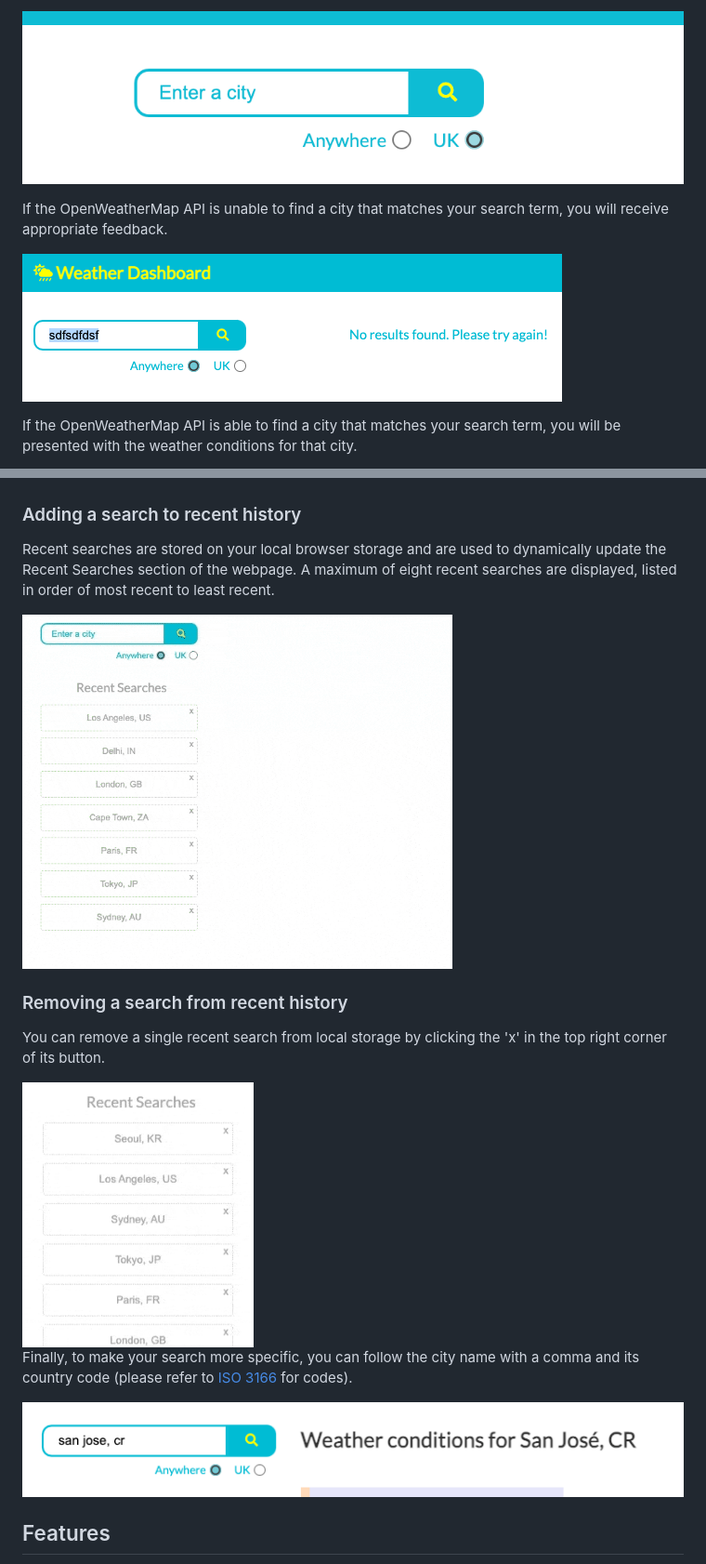
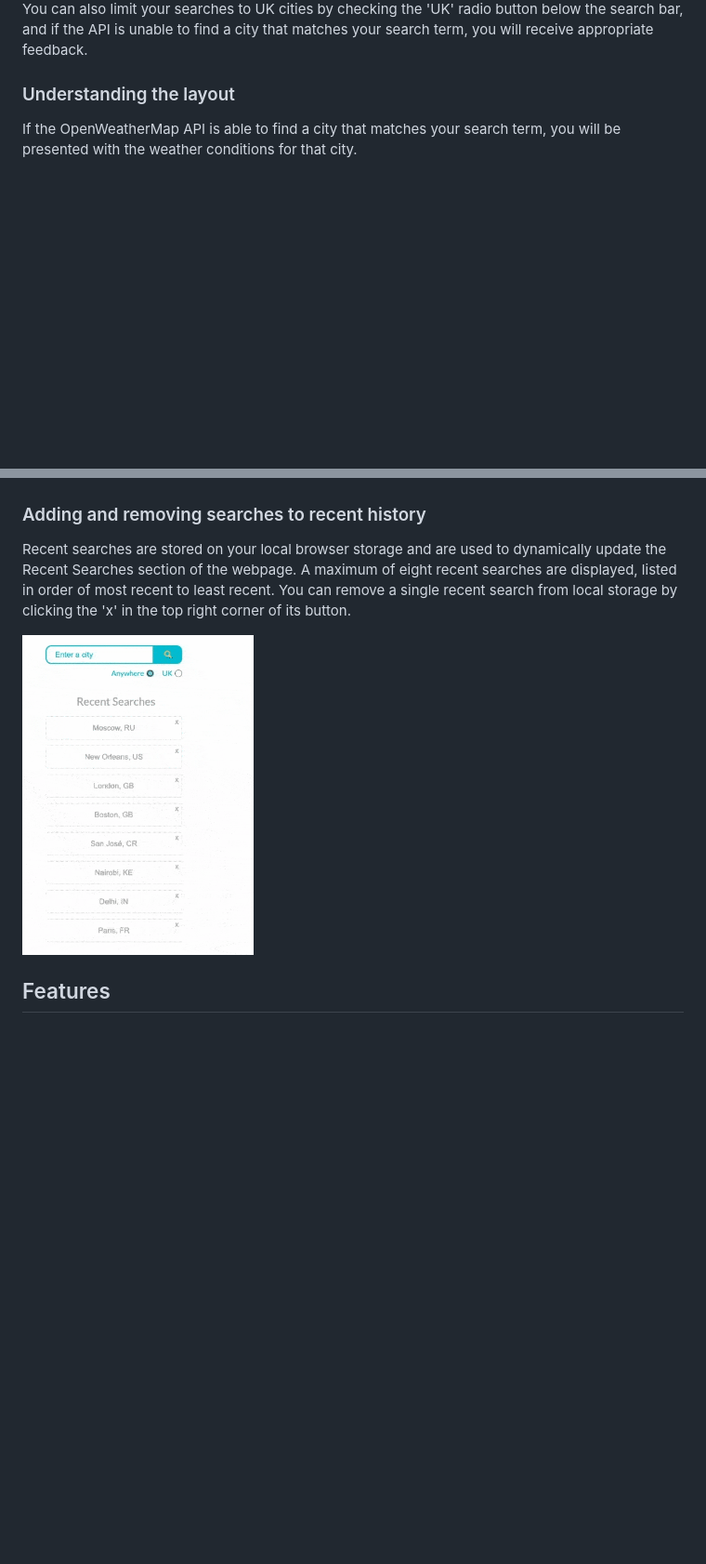
Before and after one commit to shisinbin/weather-dashboard, a Markdown page: README.md, 2 parts joined by grey strips. Shown: that part at 93% size. Rendered like a GitHub page; pictures changed too: img/_ss6.gif (added); blank space fills up the shorter version.

Commit message:
go gif mad with the readme files, as who doesn't like gifs

```diff
--- a/README.md
+++ b/README.md
@@ -30,9 +30,7 @@ You can limit your searches to UK cities by checking the 'UK' radio button below
 
-![screenshot of radio buttons under search bar](img/_ss2.png)
+You can also limit your searches to UK cities by checking the 'UK' radio button below the search bar, and if the API is unable to find a city that matches your search term, you will receive appropriate feedback.
 
-If the OpenWeatherMap API is unable to find a city that matches your search term, you will receive appropriate feedback.
-
-![screenshot of feedback given when searching incorrectly](img/_ss3.png)
+### Understanding the layout
 
 If the OpenWeatherMap API is able to find a city that matches your search term, you will be presented with the weather conditions for that city.
 
@@ -48,21 +46,11 @@ In the forecast section, you can view information about the weather for every th
 
 ![screenshot of a different day's forecast being viewed](img/_ss6.png)
 
-### Adding a search to recent history
+### Adding and removing searches to recent history
 
-Recent searches are stored on your local browser storage and are used to dynamically update the Recent Searches section of the webpage. A maximum of eight recent searches are displayed, listed in order of most recent to least recent.
+Recent searches are stored on your local browser storage and are used to dynamically update the Recent Searches section of the webpage. A maximum of eight recent searches are displayed, listed in order of most recent to least recent. You can remove a single recent search from local storage by clicking the 'x' in the top right corner of its button.
 
-<img width="65%" src="img/_ss7.gif" alt="city being added to recent searches">
-
-### Removing a search from recent history
-
-You can remove a single recent search from local storage by clicking the 'x' in the top right corner of its button.
-
-<img width="35%" src="img/_ss8.gif" alt="city being removed from recent searches">
-
-Finally, to make your search more specific, you can follow the city name with a comma and its country code (please refer to [ISO 3166](https://www.iso.org/obp/ui/#search) for codes).
-
-![screenshot of how a recent search button can be removed](img/_ss9.png)
+<img width="35%" src="img/_ss6.gif" alt="city being added to recent searches">
 
 ## Features
 
```
Also changed, not shown: other parts of README.md (+3 -3 lines), img/_ss2.gif (added), 1 other file.
